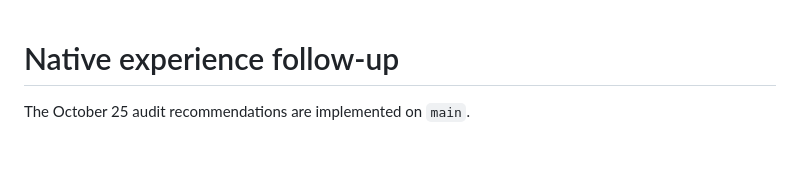
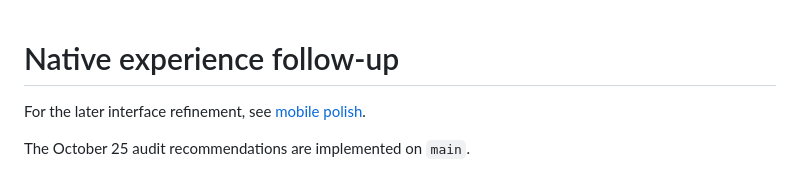
Before and after one commit to TGthms/duskline, a Markdown page: docs/native-experience.md, the part around the change. Drawn GitHub-style; blank space fills up the shorter version.

Commit message:
docs: record mobile polish and validation

```diff
--- a/docs/native-experience.md
+++ b/docs/native-experience.md
@@ -1,4 +1,6 @@
 # Native experience follow-up
+
+For the later interface refinement, see [mobile polish](mobile-polish.md).
 
 The October 25 audit recommendations are implemented on `main`.
 
```
Also changed, not shown: docs/mobile-polish.md (added, +30 -0 lines).
